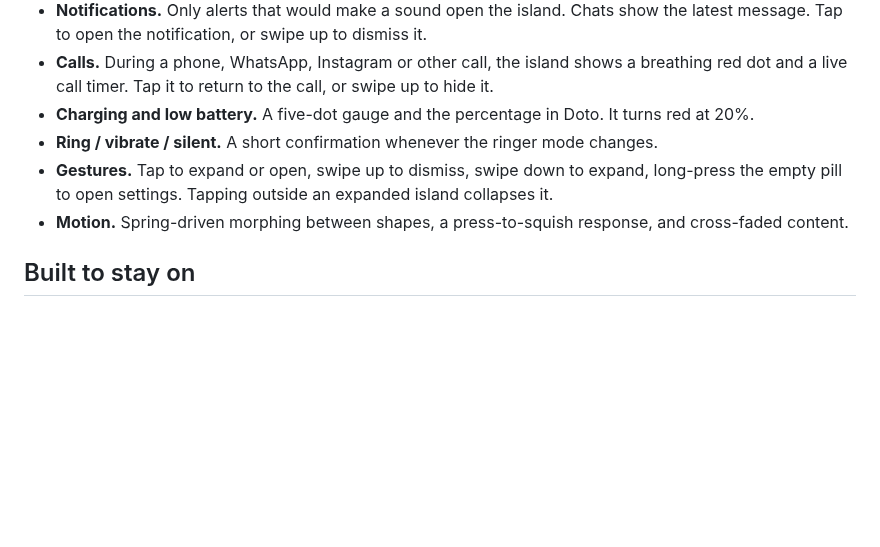
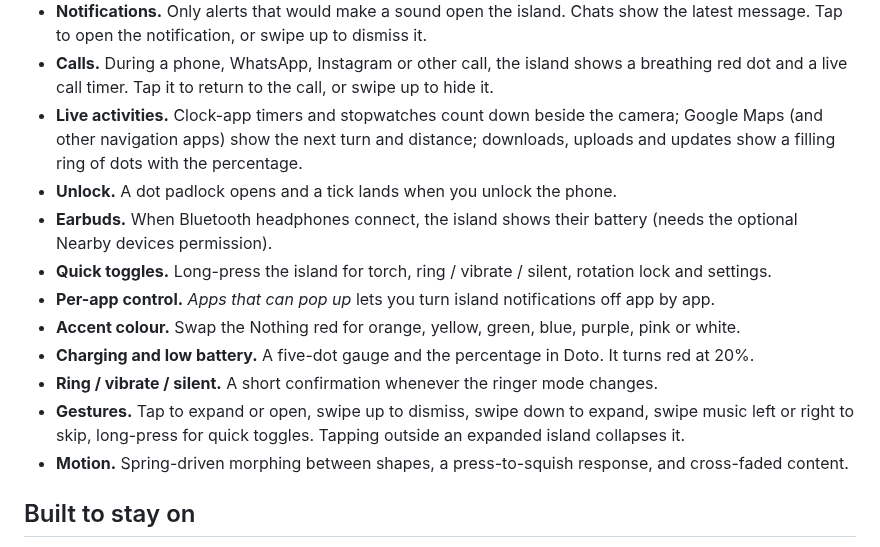
Before and after one commit to FRENCHIIIFRIES/wallisland, a Markdown page: README.md, the part around one of its changes. Drawn GitHub-style; blank space fills up the shorter version.

```diff
--- a/README.md
+++ b/README.md
@@ -29,10 +31,20 @@ design language: black, white, one red, and dots everywhere.
   message. Tap to open the notification, or swipe up to dismiss it.
 - **Calls.** During a phone, WhatsApp, Instagram or other call, the island shows a breathing red
   dot and a live call timer. Tap it to return to the call, or swipe up to hide it.
+- **Live activities.** Clock-app timers and stopwatches count down beside the camera; Google Maps (and
+  other navigation apps) show the next turn and distance; downloads, uploads and updates show a
+  filling ring of dots with the percentage.
+- **Unlock.** A dot padlock opens and a tick lands when you unlock the phone.
+- **Earbuds.** When Bluetooth headphones connect, the island shows their battery (needs the optional
+  Nearby devices permission).
+- **Quick toggles.** Long-press the island for torch, ring / vibrate / silent, rotation lock and
+  settings.
+- **Per-app control.** *Apps that can pop up* lets you turn island notifications off app by app.
+- **Accent colour.** Swap the Nothing red for orange, yellow, green, blue, purple, pink or white.
 - **Charging and low battery.** A five-dot gauge and the percentage in Doto. It turns red at 20%.
 - **Ring / vibrate / silent.** A short confirmation whenever the ringer mode changes.
-- **Gestures.** Tap to expand or open, swipe up to dismiss, swipe down to expand, long-press the
-  empty pill to open settings. Tapping outside an expanded island collapses it.
+- **Gestures.** Tap to expand or open, swipe up to dismiss, swipe down to expand, swipe music left or
+  right to skip, long-press for quick toggles. Tapping outside an expanded island collapses it.
 - **Motion.** Spring-driven morphing between shapes, a press-to-squish response, and cross-faded
   content.
 
```
Also changed, not shown: other parts of README.md (+3 -1 lines), docs/screens/download.png (added), docs/screens/earbuds.png (added), docs/screens/nav.png (added), docs/screens/settings.png, docs/screens/timer.png (added), docs/screens/toggles.png (added), 10 other files.
